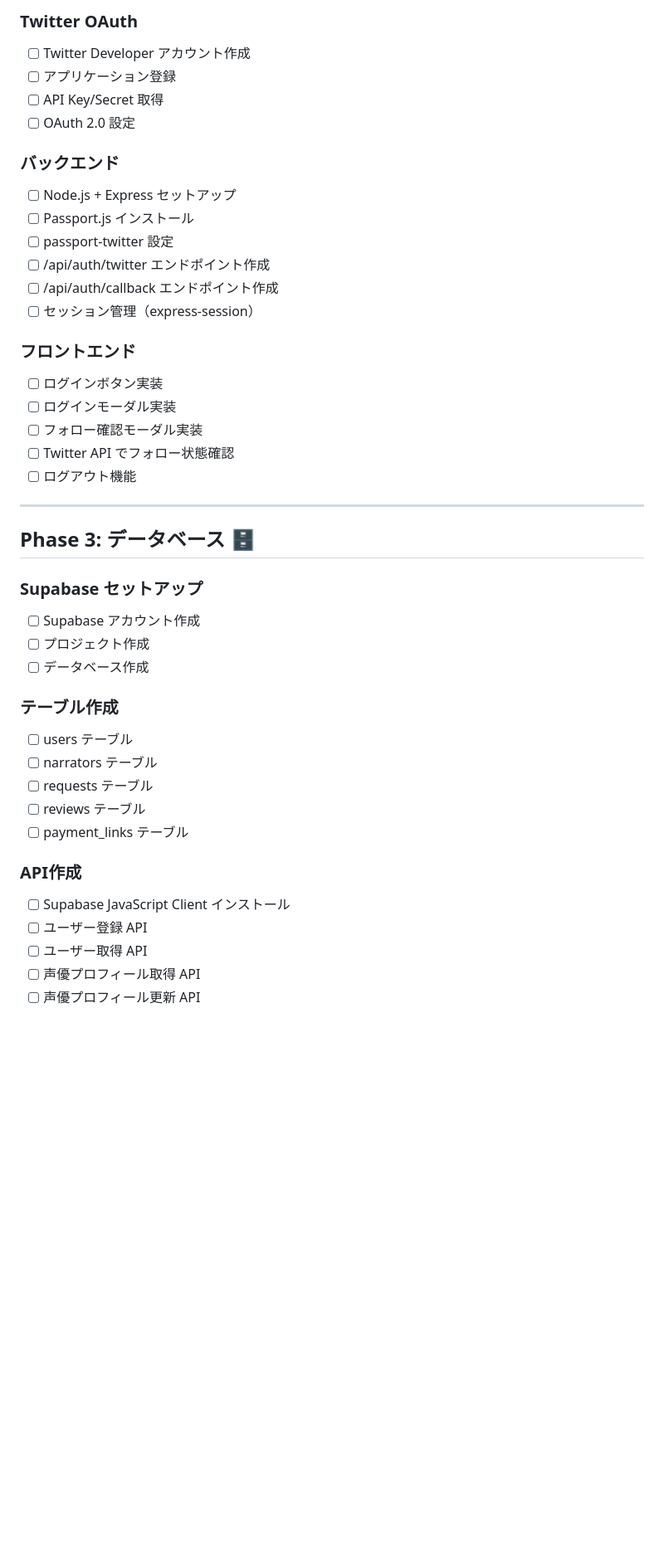
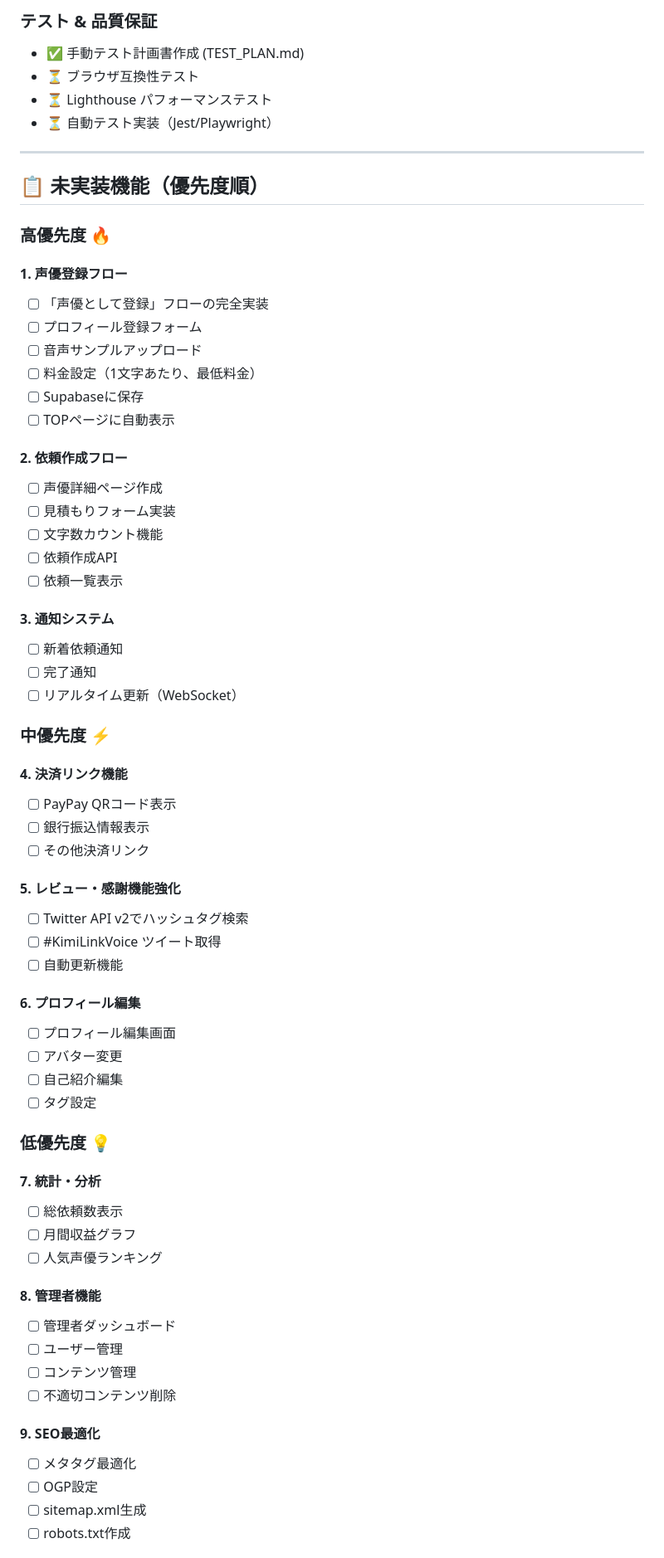
Before and after one commit to kimito-link/kimito-link-voice.com, a Markdown page: docs/TODO.md, the part around the change printed below. Shown: that part at 83% size. GitHub-like rendering; blank space fills up the shorter version.

```diff
--- a/docs/TODO.md
+++ b/docs/TODO.md
@@ -59,44 +53,70 @@
 
-### Twitter OAuth
-- [ ] Twitter Developer アカウント作成
-- [ ] アプリケーション登録
-- [ ] API Key/Secret 取得
-- [ ] OAuth 2.0 設定
-
-### バックエンド
-- [ ] Node.js + Express セットアップ
-- [ ] Passport.js インストール
-- [ ] passport-twitter 設定
-- [ ] /api/auth/twitter エンドポイント作成
-- [ ] /api/auth/callback エンドポイント作成
-- [ ] セッション管理（express-session）
-
-### フロントエンド
-- [ ] ログインボタン実装
-- [ ] ログインモーダル実装
-- [ ] フォロー確認モーダル実装
-- [ ] Twitter API でフォロー状態確認
-- [ ] ログアウト機能
+### テスト & 品質保証
+- ✅ 手動テスト計画書作成 (TEST_PLAN.md)
+- ⏳ ブラウザ互換性テスト
+- ⏳ Lighthouse パフォーマンステスト
+- ⏳ 自動テスト実装（Jest/Playwright）
 
 ---
 
-## Phase 3: データベース 🗄️
+## 📋 未実装機能（優先度順）
 
-### Supabase セットアップ
-- [ ] Supabase アカウント作成
-- [ ] プロジェクト作成
-- [ ] データベース作成
+### 高優先度 🔥
 
-### テーブル作成
-- [ ] users テーブル
-- [ ] narrators テーブル
-- [ ] requests テーブル
-- [ ] reviews テーブル
-- [ ] payment_links テーブル
+#### 1. 声優登録フロー
+- [ ] 「声優として登録」フローの完全実装
+- [ ] プロフィール登録フォーム
+- [ ] 音声サンプルアップロード
+- [ ] 料金設定（1文字あたり、最低料金）
+- [ ] Supabaseに保存
+- [ ] TOPページに自動表示
 
-### API作成
-- [ ] Supabase JavaScript Client インストール
-- [ ] ユーザー登録 API
-- [ ] ユーザー取得 API
-- [ ] 声優プロフィール取得 API
-- [ ] 声優プロフィール更新 API
+#### 2. 依頼作成フロー
+- [ ] 声優詳細ページ作成
+- [ ] 見積もりフォーム実装
+- [ ] 文字数カウント機能
+- [ ] 依頼作成API
+- [ ] 依頼一覧表示
+
+#### 3. 通知システム
+- [ ] 新着依頼通知
+- [ ] 完了通知
+- [ ] リアルタイム更新（WebSocket）
+
+### 中優先度 ⚡
+
+#### 4. 決済リンク機能
+- [ ] PayPay QRコード表示
+- [ ] 銀行振込情報表示
+- [ ] その他決済リンク
+
+#### 5. レビュー・感謝機能強化
+- [ ] Twitter API v2でハッシュタグ検索
+- [ ] #KimiLinkVoice ツイート取得
+- [ ] 自動更新機能
+
+#### 6. プロフィール編集
+- [ ] プロフィール編集画面
+- [ ] アバター変更
+- [ ] 自己紹介編集
+- [ ] タグ設定
+
+### 低優先度 💡
+
+#### 7. 統計・分析
+- [ ] 総依頼数表示
+- [ ] 月間収益グラフ
+- [ ] 人気声優ランキング
+
+#### 8. 管理者機能
+- [ ] 管理者ダッシュボード
+- [ ] ユーザー管理
+- [ ] コンテンツ管理
+- [ ] 不適切コンテンツ削除
+
+#### 9. SEO最適化
+- [ ] メタタグ最適化
+- [ ] OGP設定
+- [ ] sitemap.xml生成
+- [ ] robots.txt作成
+
```
Also changed, not shown: other parts of docs/TODO.md (+93 -186 lines), docs/TEST_PLAN.md (added, +307 -0 lines).
